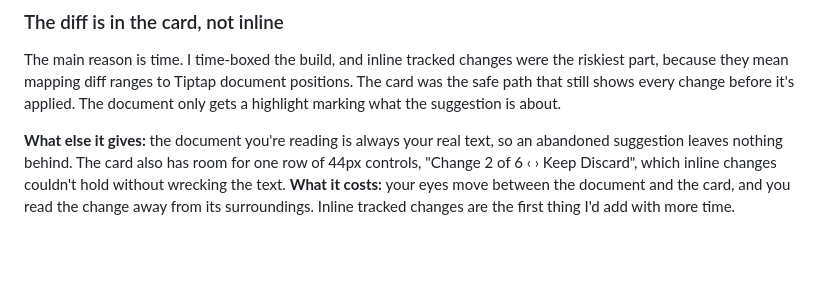
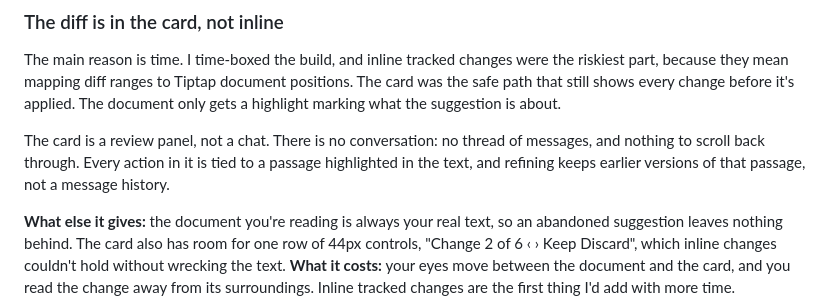
Before and after one commit to mssegosende/blaze-ai-editor, a Markdown page: README.md, the part around the change. Rendered like a GitHub page; blank space fills up the shorter version.

Commit message:
22: Describe the design mockups, add the Node engine, and call the card a review panel

```diff
--- a/README.md
+++ b/README.md
@@ -83,6 +83,8 @@ Markdown goes in and out, so bold and links survive. That creates a trap: a chan
 
 The main reason is time. I time-boxed the build, and inline tracked changes were the riskiest part, because they mean mapping diff ranges to Tiptap document positions. The card was the safe path that still shows every change before it's applied. The document only gets a highlight marking what the suggestion is about.
 
+The card is a review panel, not a chat. There is no conversation: no thread of messages, and nothing to scroll back through. Every action in it is tied to a passage highlighted in the text, and refining keeps earlier versions of that passage, not a message history.
+
 **What else it gives:** the document you're reading is always your real text, so an abandoned suggestion leaves nothing behind. The card also has room for one row of 44px controls, "Change 2 of 6 ‹ › Keep Discard", which inline changes couldn't hold without wrecking the text.
 **What it costs:** your eyes move between the document and the card, and you read the change away from its surroundings. Inline tracked changes are the first thing I'd add with more time.
 
```
Also changed, not shown: CLAUDE.md (+1 -1 lines), docs/design/README.md (added, +19 -0 lines), docs/design/01-landing-page.png (renamed from docs/design/01-first-open.png), 9 other files.
